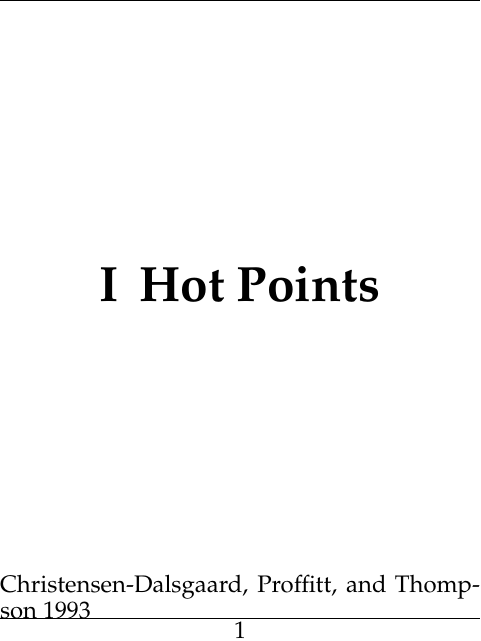
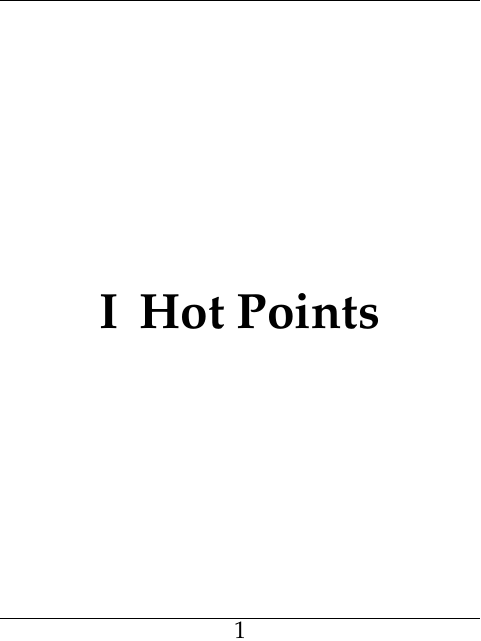
Before and after one commit to Pippetta87/elioalbum, a LaTeX thesis (main.tex, which reads sources.sty): page 1 of 252 before the commit and page 1 of 258 after it. Compiled offline with pdfLaTeX.

Commit message:
Cleanup addbib

```diff
--- a/main.tex
+++ b/main.tex
@@ -45,7 +45,6 @@
 
 \part{Hot Points}
 
-\cite{ch93}
 \subfile{hotpoints}
 
 \maketitle
--- a/sources.sty
+++ b/sources.sty
@@ -1,14 +1,17 @@
 \ProvidesPackage{sources}
 
 \addbibresource{cox.bib}
+\addbibresource{HAseismRev.bib}
 \addbibresource{innocenti.bib}
-\addbibresource{tesi.bib}
-\addbibresource{sunmeasure.bib}
-\addbibresource{waves.bib}
 \addbibresource{KinHydRev.bib}
-\addbibresource{HAseismRev.bib}
 \addbibresource{RotationMagneticS.bib}
 \addbibresource{starRev.bib}
 \addbibresource{solarmodels.bib}
+\addbibresource{Smodes.bib}
+\addbibresource{sunmeasure.bib}
+\addbibresource{tesi.bib}
+\addbibresource{VstarsRev.bib}
+\addbibresource{waves.bib}
+
 
 \graphicspath{ {figures/}, {figures/lei62/}, {figures/SModels/},{figures/stellarpulsation/}, {figures/history/}, {figures/SObs/}, {figures/oscmodes/},{figures/resonantC/}, {figures/OMdiff/} }
```
